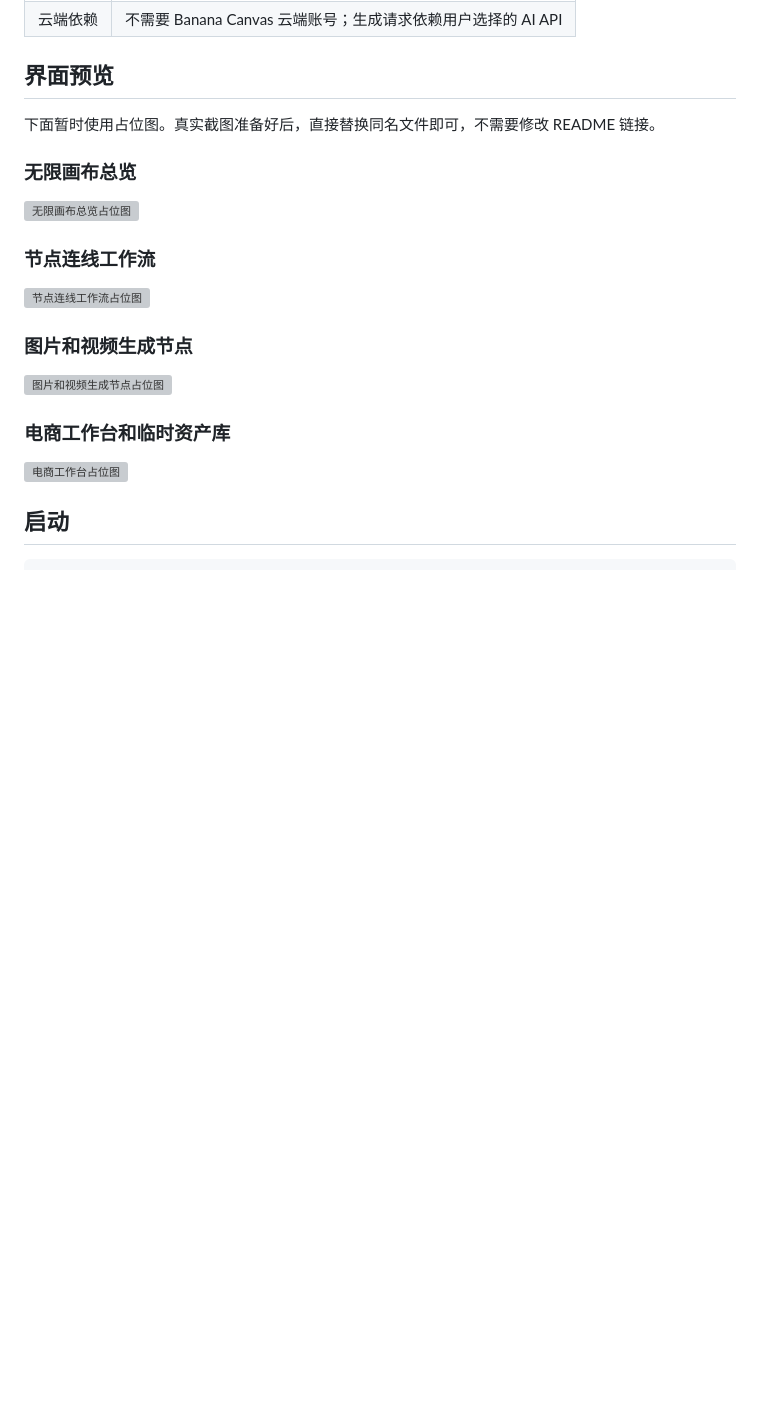
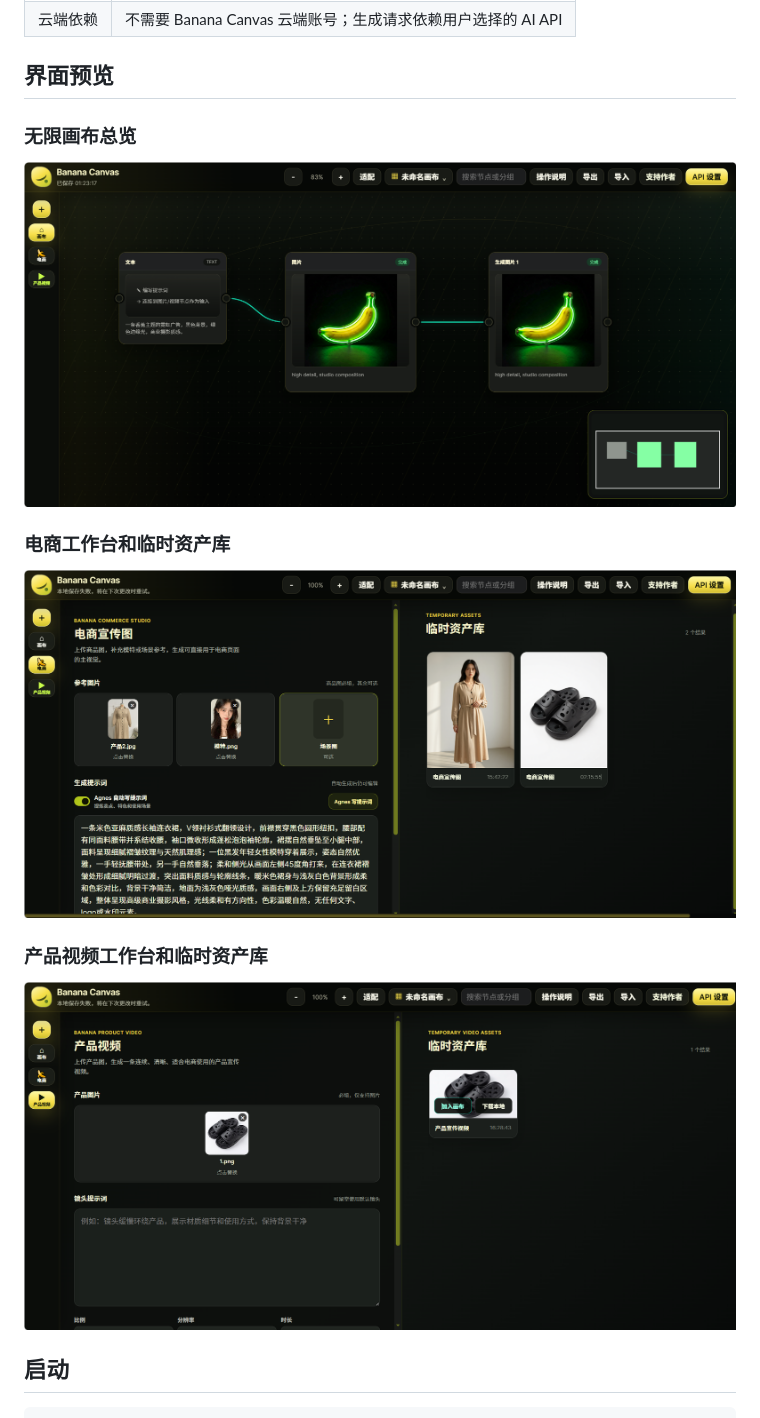
Before and after one commit to Mr-banananana/Banana_canvas, a Markdown page: README.md, the part around the change. Rendered like a GitHub page; pictures changed too: docs/assets/readme-canvas-overview.png (added), docs/assets/readme-commerce-workbench.png (added), docs/assets/readme-product-video-workbench.png (added); blank space fills up the shorter version; grey boxes are pictures that could not be loaded.

Commit message:
docs: replace README preview placeholders

```diff
--- a/README.md
+++ b/README.md
@@ -39,23 +39,17 @@ Banana Canvas 是一个免费开源、本地优先的 AI 无限画布。用户
 
 ## 界面预览
 
-下面暂时使用占位图。真实截图准备好后，直接替换同名文件即可，不需要修改 README 链接。
-
 ### 无限画布总览
 
-![无限画布总览占位图](docs/assets/readme-canvas-overview.svg)
-
-### 节点连线工作流
-
-![节点连线工作流占位图](docs/assets/readme-node-workflow.svg)
-
-### 图片和视频生成节点
-
-![图片和视频生成节点占位图](docs/assets/readme-generation-node.svg)
+![Banana Canvas 无限画布工作台](docs/assets/readme-canvas-overview.png)
 
 ### 电商工作台和临时资产库
 
-![电商工作台占位图](docs/assets/readme-commerce-workbench.svg)
+![Banana Canvas 电商宣传图工作台](docs/assets/readme-commerce-workbench.png)
+
+### 产品视频工作台和临时资产库
+
+![Banana Canvas 产品视频工作台](docs/assets/readme-product-video-workbench.png)
 
 ## 启动
 
```
